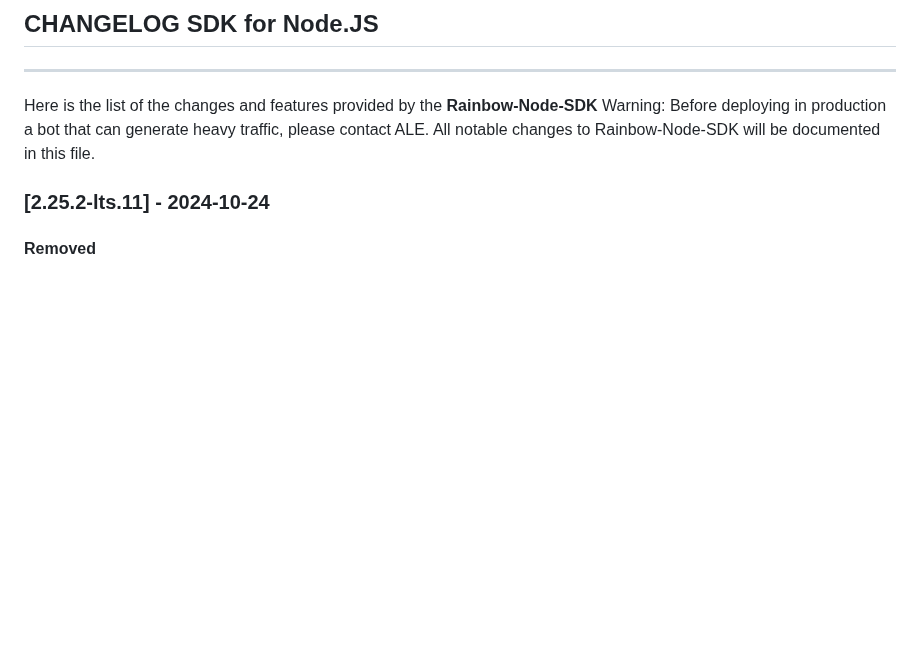
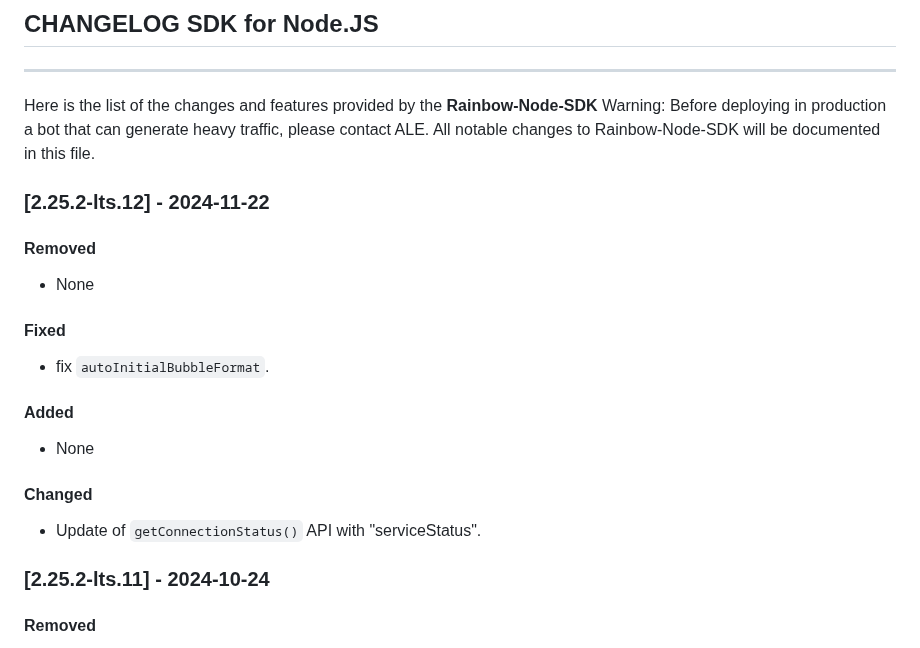
Before and after one commit to Rainbow-CPaaS/Rainbow-Node-SDK, a Markdown page: guide/CHANGELOG.md, the part around the change. Rendered like a GitHub page; blank space fills up the shorter version.

Commit message:
CHANGELOG

```diff
--- a/guide/CHANGELOG.md
+++ b/guide/CHANGELOG.md
@@ -5,6 +5,19 @@
 Here is the list of the changes and features provided by the **Rainbow-Node-SDK**
 Warning: Before deploying in production a bot that can generate heavy traffic, please contact ALE.
 All notable changes to Rainbow-Node-SDK will be documented in this file.
+
+### [2.25.2-lts.12] - 2024-11-22
+#### Removed
+-   None
+
+#### Fixed
+-   fix `autoInitialBubbleFormat`.
+
+#### Added
+-   None
+
+#### Changed
+- Update of `getConnectionStatus()` API with "serviceStatus".
 
 ### [2.25.2-lts.11] - 2024-10-24
 #### Removed
```
